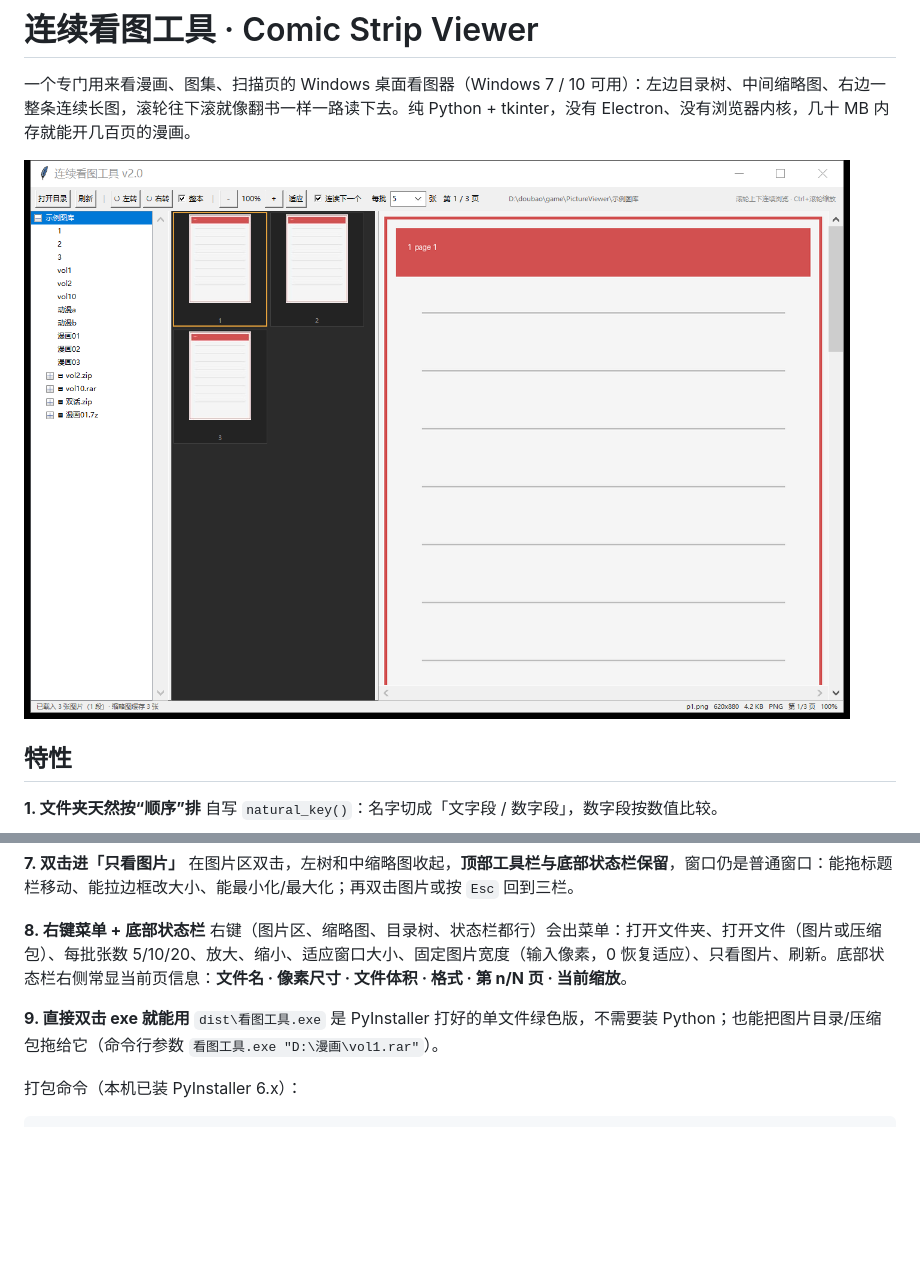
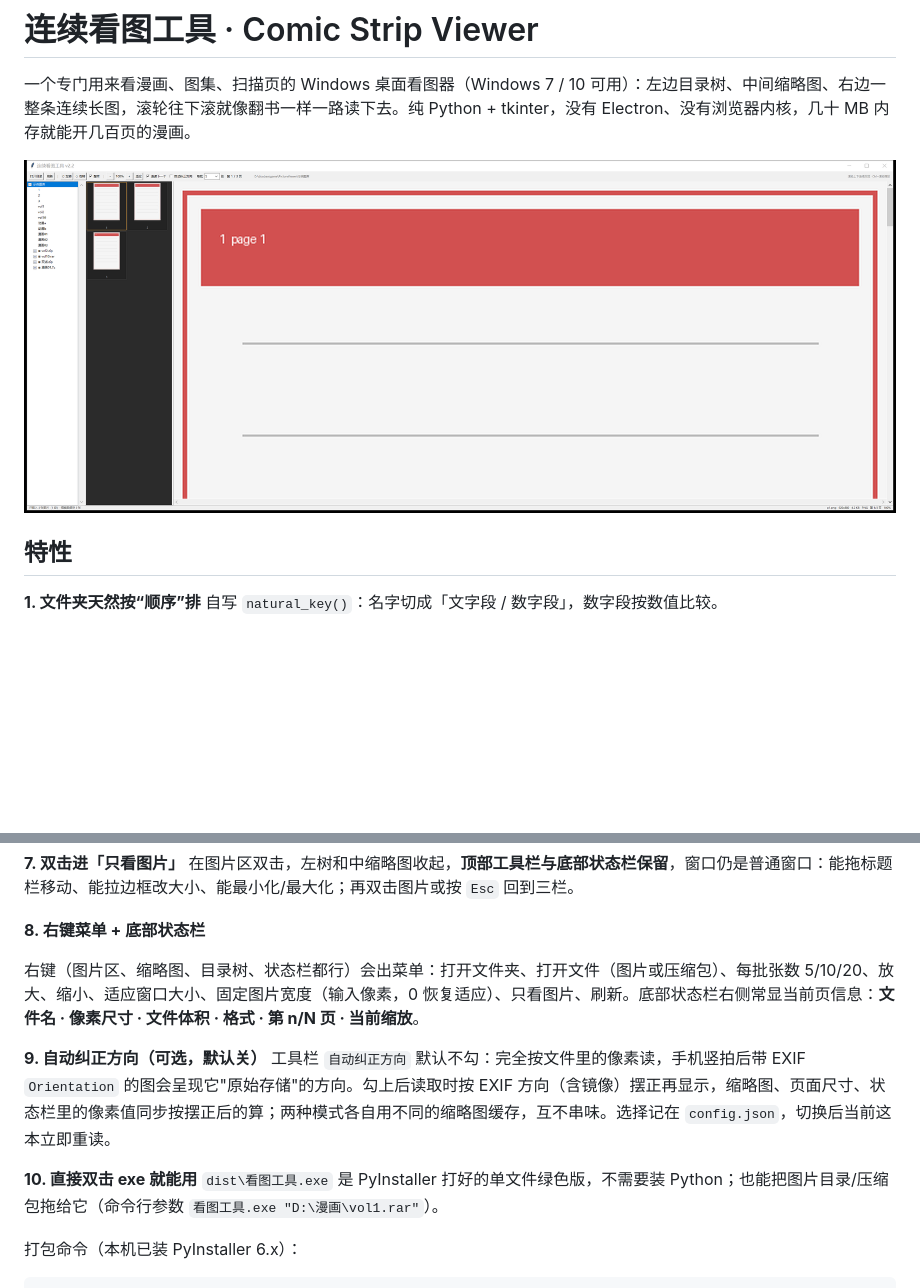
Before and after one commit to hellworldj/comic-viewer, a Markdown page: README.md, 2 parts joined by grey strips. Drawn GitHub-style; pictures changed too: docs/screenshot.png; blank space fills up the shorter version.

```diff
--- a/README.md
+++ b/README.md
@@ -50,9 +50,13 @@
 在图片区双击，左树和中缩略图收起，**顶部工具栏与底部状态栏保留**，窗口仍是普通窗口：能拖标题栏移动、能拉边框改大小、能最小化/最大化；再双击图片或按 `Esc` 回到三栏。
 
 **8. 右键菜单 + 底部状态栏**
+
 右键（图片区、缩略图、目录树、状态栏都行）会出菜单：打开文件夹、打开文件（图片或压缩包）、每批张数 5/10/20、放大、缩小、适应窗口大小、固定图片宽度（输入像素，0 恢复适应）、只看图片、刷新。底部状态栏右侧常显当前页信息：**文件名 · 像素尺寸 · 文件体积 · 格式 · 第 n/N 页 · 当前缩放**。
 
-**9. 直接双击 exe 就能用**
+**9. 自动纠正方向（可选，默认关）**
+工具栏 `自动纠正方向` 默认不勾：完全按文件里的像素读，手机竖拍后带 EXIF `Orientation` 的图会呈现它"原始存储"的方向。勾上后读取时按 EXIF 方向（含镜像）摆正再显示，缩略图、页面尺寸、状态栏里的像素值同步按摆正后的算；两种模式各自用不同的缩略图缓存，互不串味。选择记在 `config.json`，切换后当前这本立即重读。
+
+**10. 直接双击 exe 就能用**
 `dist\看图工具.exe` 是 PyInstaller 打好的单文件绿色版，不需要装 Python；也能把图片目录/压缩包拖给它（命令行参数 `看图工具.exe "D:\漫画\vol1.rar"`）。
 
 打包命令（本机已装 PyInstaller 6.x）：
```
Also changed, not shown: 使用说明.md (+2 -1 lines), 2 other files.
